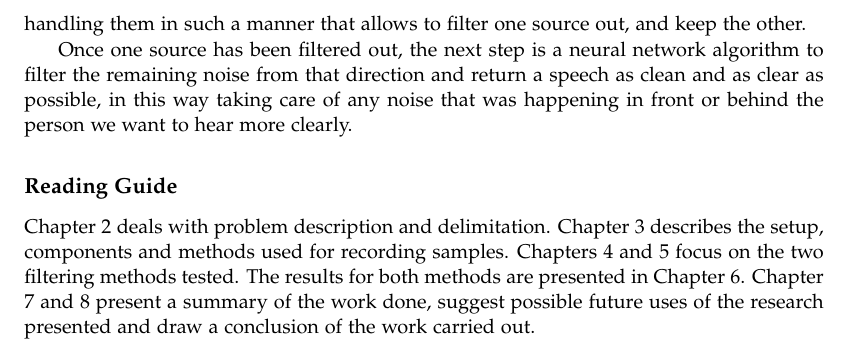
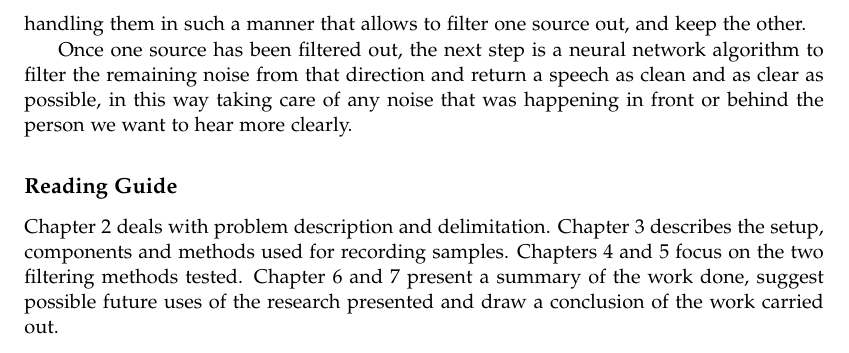
Before and after one commit to Paduchele007/P5Project, a LaTeX thesis (Report/master.tex, which reads Report/sections/introduction.tex): part of page 12 of 57, cut so that both start at the same text. Compiled offline with pdfLaTeX.

Commit message:
modified reading guide

```diff
--- a/Report/sections/introduction.tex
+++ b/Report/sections/introduction.tex
@@ -33,7 +33,6 @@ any noise that was happening in front or behind the person we want to hear more
 \subsubsection{Reading Guide}
 Chapter 2 deals with problem description and delimitation.
 Chapter 3 describes the setup, components and methods used for recording samples.
-Chapters 4 and 5 focus on the two filtering methods tested.
-The results for both methods are presented in Chapter 6. Chapter 7 and
-8 present a summary of the work done, suggest possible future uses of the research
+Chapters 4 and 5 focus on the two filtering methods tested. Chapter 6 and
+7 present a summary of the work done, suggest possible future uses of the research
 presented and draw a conclusion of the work carried out.
```
